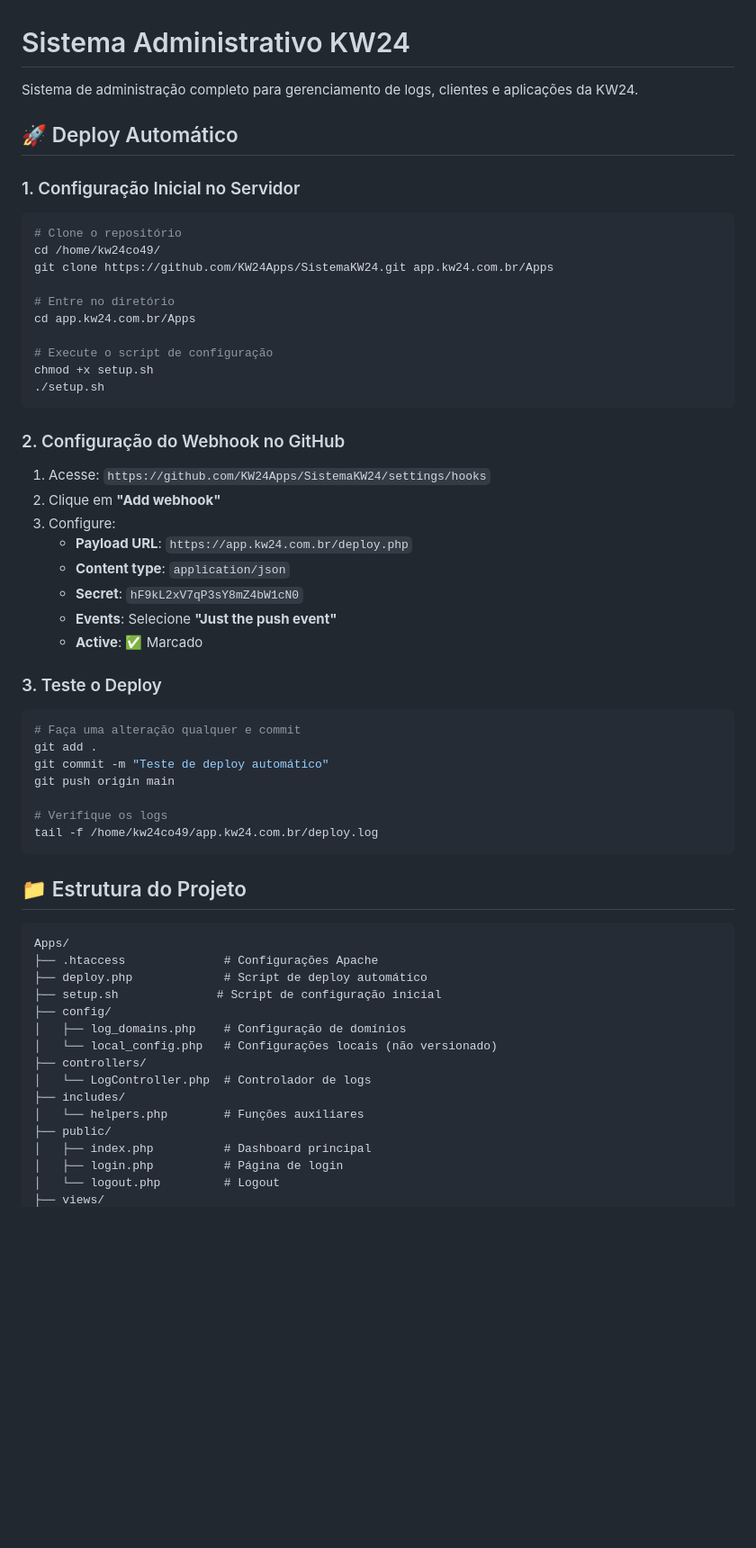
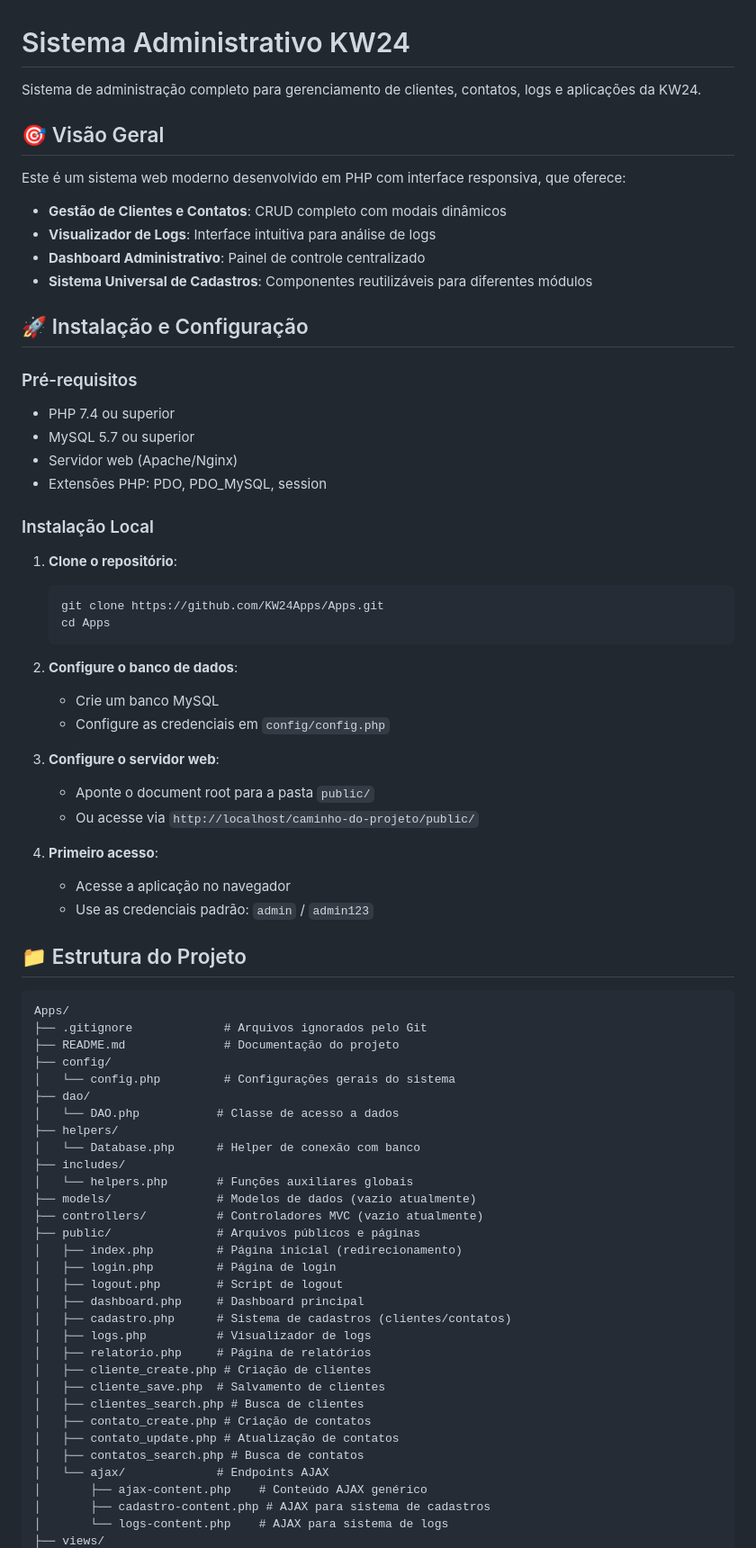
Before and after one commit to KW24Apps/SistemaKW24, a Markdown page: README.md, the part around one of its changes. Shown at 90% size. Rendered like a GitHub page; blank space fills up the shorter version.

````diff
--- a/README.md
+++ b/README.md
@@ -1,63 +1,75 @@
 # Sistema Administrativo KW24
 
-Sistema de administração completo para gerenciamento de logs, clientes e aplicações da KW24.
+Sistema de administração completo para gerenciamento de clientes, contatos, logs e aplicações da KW24.
 
-## 🚀 Deploy Automático
+## 🎯 Visão Geral
 
-### 1. Configuração Inicial no Servidor
+Este é um sistema web moderno desenvolvido em PHP com interface responsiva, que oferece:
+- **Gestão de Clientes e Contatos**: CRUD completo com modais dinâmicos
+- **Visualizador de Logs**: Interface intuitiva para análise de logs
+- **Dashboard Administrativo**: Painel de controle centralizado
+- **Sistema Universal de Cadastros**: Componentes reutilizáveis para diferentes módulos
 
-```bash
-# Clone o repositório
-cd /home/kw24co49/
-git clone https://github.com/KW24Apps/SistemaKW24.git app.kw24.com.br/Apps
+## 🚀 Instalação e Configuração
 
-# Entre no diretório
-cd app.kw24.com.br/Apps
+### Pré-requisitos
+- PHP 7.4 ou superior
+- MySQL 5.7 ou superior
+- Servidor web (Apache/Nginx)
+- Extensões PHP: PDO, PDO_MySQL, session
 
-# Execute o script de configuração
-chmod +x setup.sh
-./setup.sh
-```
+### Instalação Local
 
-### 2. Configuração do Webhook no GitHub
+1. **Clone o repositório**:
+   ```bash
+   git clone https://github.com/KW24Apps/Apps.git
+   cd Apps
+   ```
 
-1. Acesse: `https://github.com/KW24Apps/SistemaKW24/settings/hooks`
-2. Clique em **"Add webhook"**
-3. Configure:
-   - **Payload URL**: `https://app.kw24.com.br/deploy.php`
-   - **Content type**: `application/json`
-   - **Secret**: `hF9kL2xV7qP3sY8mZ4bW1cN0`
-   - **Events**: Selecione **"Just the push event"**
-   - **Active**: ✅ Marcado
+2. **Configure o banco de dados**:
+   - Crie um banco MySQL
+   - Configure as credenciais em `config/config.php`
 
-### 3. Teste o Deploy
+3. **Configure o servidor web**:
+   - Aponte o document root para a pasta `public/`
+   - Ou acesse via `http://localhost/caminho-do-projeto/public/`
 
-```bash
-# Faça uma alteração qualquer e commit
-git add .
-git commit -m "Teste de deploy automático"
-git push origin main
-
-# Verifique os logs
-tail -f /home/kw24co49/app.kw24.com.br/deploy.log
-```
+4. **Primeiro acesso**:
+   - Acesse a aplicação no navegador
+   - Use as credenciais padrão: `admin` / `admin123`
 
 ## 📁 Estrutura do Projeto
 
 ```
 Apps/
-├── .htaccess              # Configurações Apache
-├── deploy.php             # Script de deploy automático
-├── setup.sh              # Script de configuração inicial
+├── .gitignore             # Arquivos ignorados pelo Git
+├── README.md              # Documentação do projeto
 ├── config/
-│   ├── log_domains.php    # Configuração de domínios
-│   └── local_config.php   # Configurações locais (não versionado)
-├── controllers/
-│   └── LogController.php  # Controlador de logs
+│   └── config.php         # Configurações gerais do sistema
+├── dao/
+│   └── DAO.php           # Classe de acesso a dados
+├── helpers/
+│   └── Database.php      # Helper de conexão com banco
 ├── includes/
-│   └── helpers.php        # Funções auxiliares
-├── public/
-│   ├── index.php          # Dashboard principal
-│   ├── login.php          # Página de login
-│   └── logout.php         # Logout
+│   └── helpers.php       # Funções auxiliares globais
+├── models/               # Modelos de dados (vazio atualmente)
+├── controllers/          # Controladores MVC (vazio atualmente)
+├── public/               # Arquivos públicos e páginas
+│   ├── index.php         # Página inicial (redirecionamento)
+│   ├── login.php         # Página de login
+│   ├── logout.php        # Script de logout
+│   ├── dashboard.php     # Dashboard principal
+│   ├── cadastro.php      # Sistema de cadastros (clientes/contatos)
+│   ├── logs.php          # Visualizador de logs
+│   ├── relatorio.php     # Página de relatórios
+│   ├── cliente_create.php # Criação de clientes
+│   ├── cliente_save.php  # Salvamento de clientes
+│   ├── clientes_search.php # Busca de clientes
+│   ├── contato_create.php # Criação de contatos
+│   ├── contato_update.php # Atualização de contatos
+│   ├── contatos_search.php # Busca de contatos
+│   └── ajax/             # Endpoints AJAX
+│       ├── ajax-content.php    # Conteúdo AJAX genérico
+│       ├── cadastro-content.php # AJAX para sistema de cadastros
+│       └── logs-content.php    # AJAX para sistema de logs
 ├── views/
````
Also changed, not shown: other parts of README.md (+105 -51 lines).
